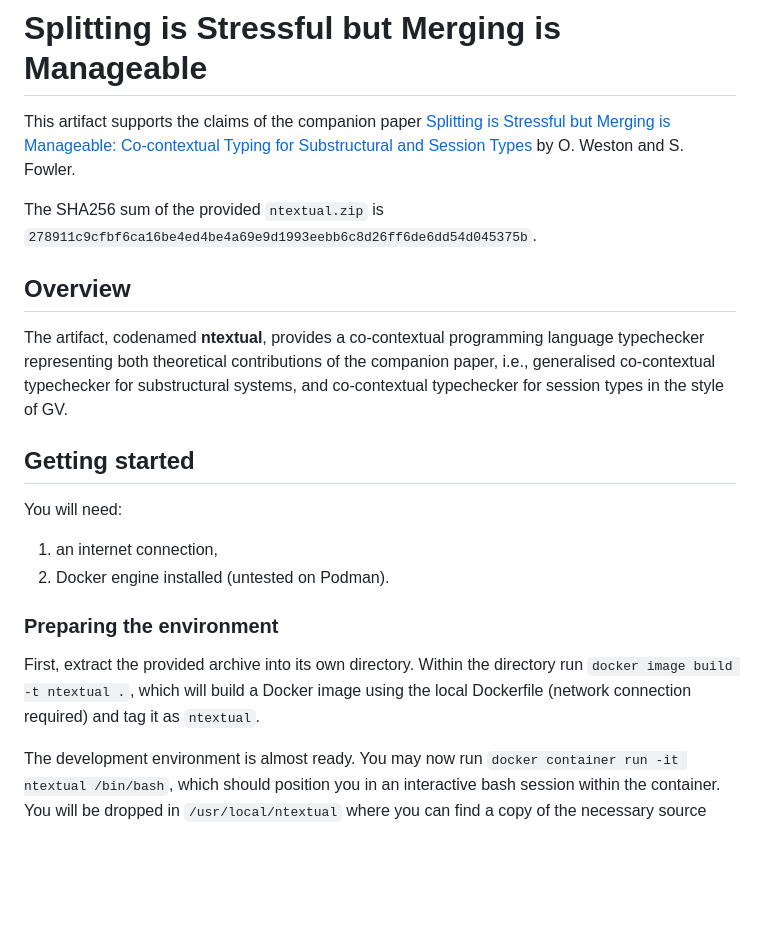
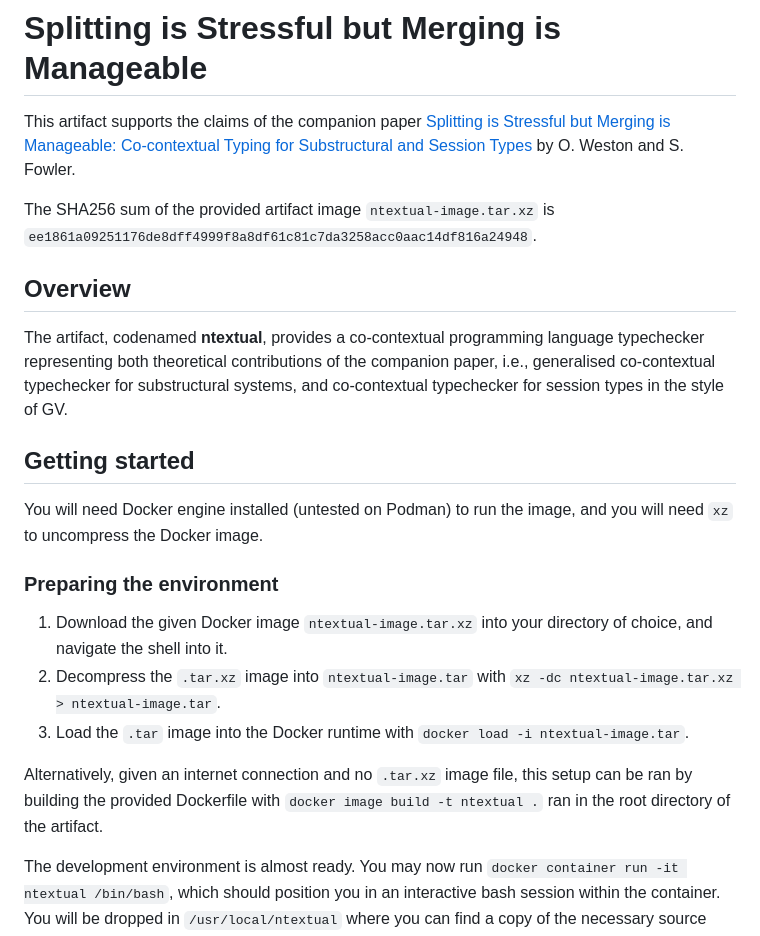
Before and after one commit to Surobaki/stlc-liv, a Markdown page: README.md, the part around the change. Rendered like a GitHub page; blank space fills up the shorter version.

Commit message:
Updated README to reflect AE review

```diff
--- a/README.md
+++ b/README.md
@@ -2,7 +2,7 @@
 
 This artifact supports the claims of the companion paper [Splitting is Stressful but Merging is Manageable: Co-contextual Typing for Substructural and Session Types](https://programming-31-26.hotcrp.com/doc/programming-31-26-paper5.pdf) by O. Weston and S. Fowler.
 
-The SHA256 sum of the provided `ntextual.zip` is `278911c9cfbf6ca16be4ed4be4a69e9d1993eebb6c8d26ff6de6dd54d045375b`.
+The SHA256 sum of the provided artifact image `ntextual-image.tar.xz` is `ee1861a09251176de8dff4999f8a8df61c81c7da3258acc0aac14df816a24948`.
 
 ## Overview
 
@@ -10,14 +10,15 @@ The artifact, codenamed **ntextual**, provides a co-contextual programming langu
 
 ## Getting started
 
-You will need:
-
-1. an internet connection,
-2. Docker engine installed (untested on Podman).
+You will need Docker engine installed (untested on Podman) to run the image, and you will need `xz` to uncompress the Docker image.
 
 ### Preparing the environment
 
-First, extract the provided archive into its own directory. Within the directory run `docker image build -t ntextual .`, which will build a Docker image using the local Dockerfile (network connection required) and tag it as `ntextual`.
+1. Download the given Docker image `ntextual-image.tar.xz` into your directory of choice, and navigate the shell into it.
+2. Decompress the `.tar.xz` image into `ntextual-image.tar` with `xz -dc ntextual-image.tar.xz > ntextual-image.tar`.
+3. Load the `.tar` image into the Docker runtime with `docker load -i ntextual-image.tar`.
+
+Alternatively, given an internet connection and no `.tar.xz` image file, this setup can be ran by building the provided Dockerfile with `docker image build -t ntextual .` ran in the root directory of the artifact.
 
 The development environment is almost ready. You may now run `docker container run -it ntextual /bin/bash`, which should position you in an interactive bash session within the container. You will be dropped in `/usr/local/ntextual` where you can find a copy of the necessary source code.
 
```
